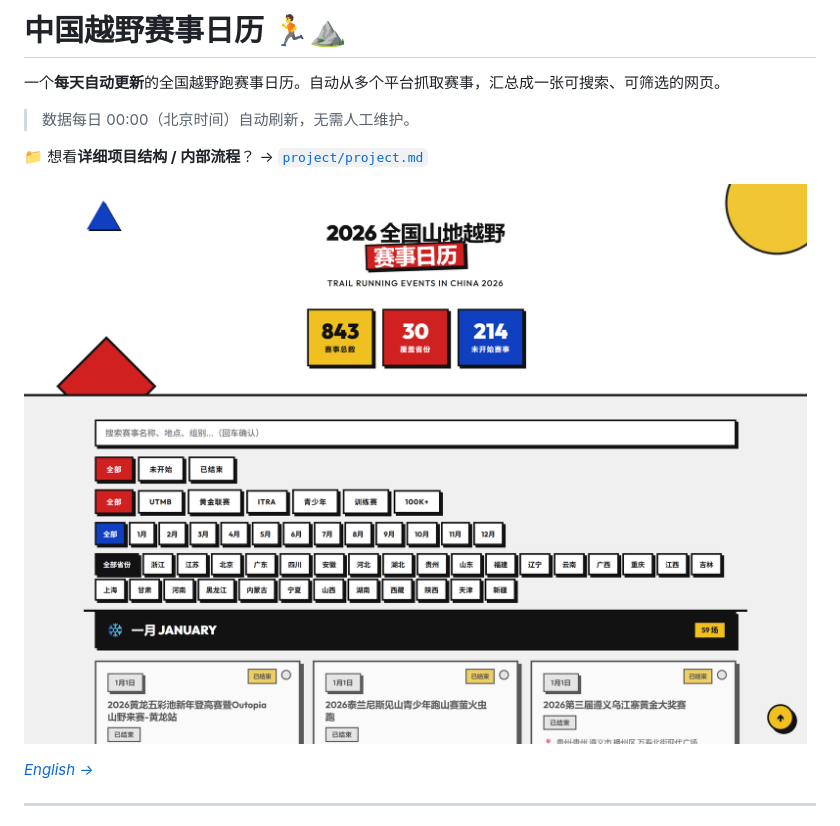
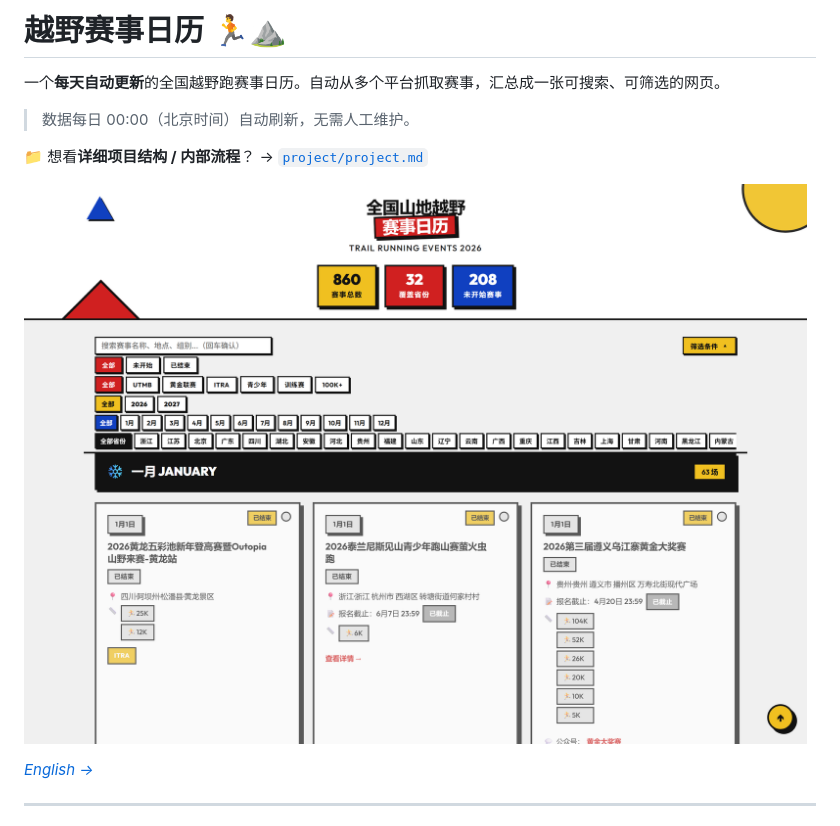
Before and after one commit to Nikiwang92/Trail-Running-calendar, a Markdown page: README.md, the part around the change. GitHub-like rendering; pictures changed too: docs/preview.png.

```diff
--- a/README.md
+++ b/README.md
@@ -1,4 +1,4 @@
-# 中国越野赛事日历 🏃⛰️
+# 越野赛事日历 🏃⛰️
 
 一个**每天自动更新**的全国越野跑赛事日历。自动从多个平台抓取赛事，汇总成一张可搜索、可筛选的网页。
 
```
Also changed, not shown: README.en.md (+3 -3 lines), project/project.md (+1 -1 lines), 3 other files.
